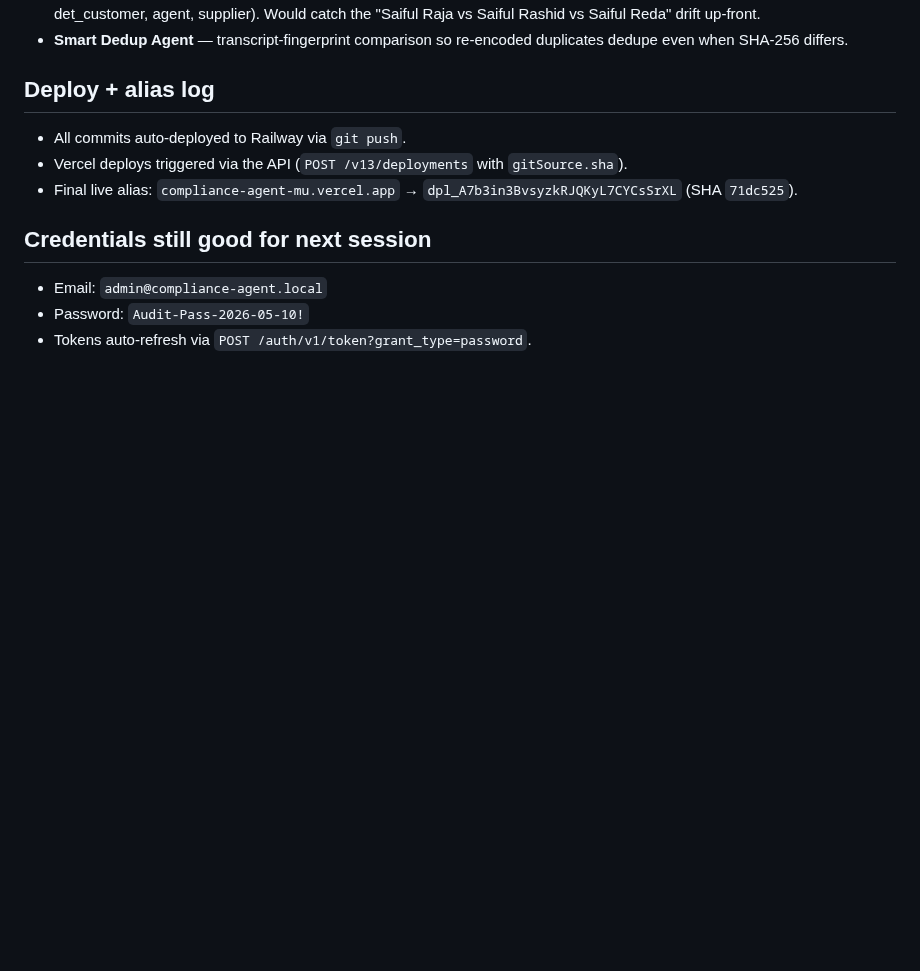
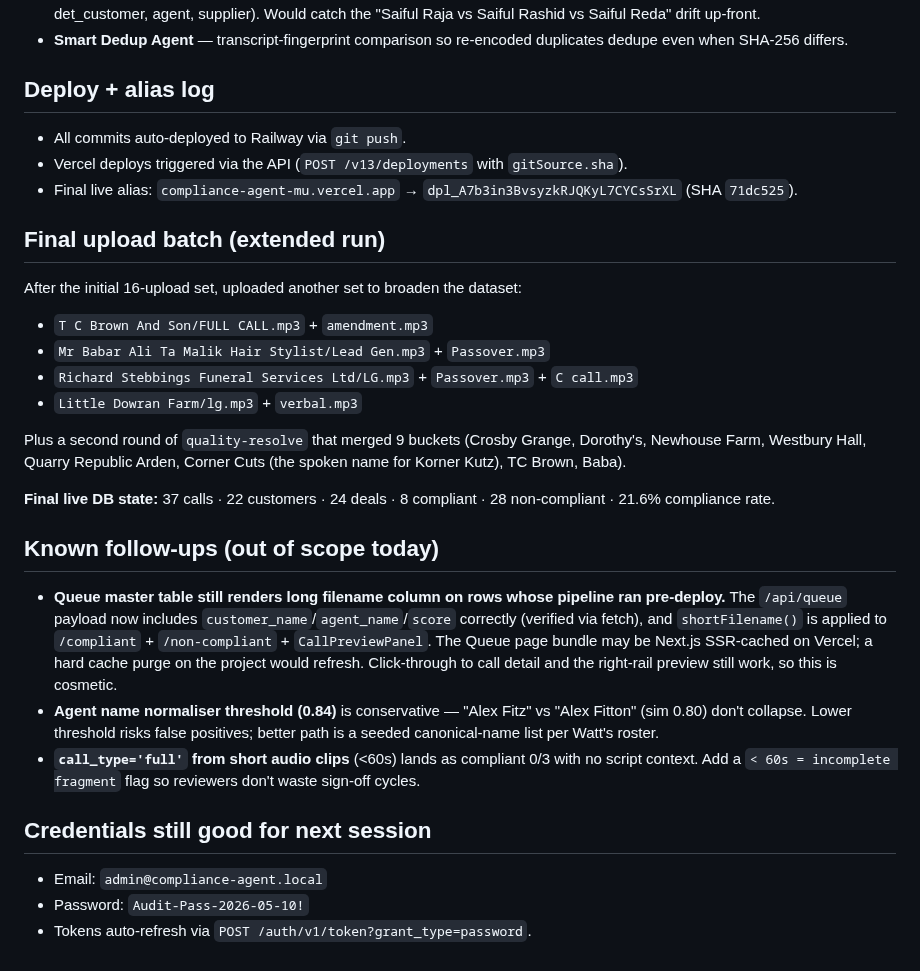
Before and after one commit to kingusa1/compliance-agent, a Markdown page: BRAIN/04_Sessions/2026-05-11_Session_overnight.md, the part around the change. Rendered like a GitHub page; blank space fills up the shorter version.

Commit message:
docs(brain): final overnight state — 37 calls, 22 customers, 8 compliant, 21.6% rate

```diff
--- a/BRAIN/04_Sessions/2026-05-11_Session_overnight.md
+++ b/BRAIN/04_Sessions/2026-05-11_Session_overnight.md
@@ -81,6 +81,24 @@ Each was transcribed via Deepgram locally for ground truth, then uploaded via th
 - Vercel deploys triggered via the API (`POST /v13/deployments` with `gitSource.sha`).
 - Final live alias: `compliance-agent-mu.vercel.app` → `dpl_A7b3in3BvsyzkRJQKyL7CYCsSrXL` (SHA `71dc525`).
 
+## Final upload batch (extended run)
+
+After the initial 16-upload set, uploaded another set to broaden the dataset:
+- `T C Brown And Son/FULL CALL.mp3` + `amendment.mp3`
+- `Mr Babar Ali Ta Malik Hair Stylist/Lead Gen.mp3` + `Passover.mp3`
+- `Richard Stebbings Funeral Services Ltd/LG.mp3` + `Passover.mp3` + `C call.mp3`
+- `Little Dowran Farm/lg.mp3` + `verbal.mp3`
+
+Plus a second round of `quality-resolve` that merged 9 buckets (Crosby Grange, Dorothy's, Newhouse Farm, Westbury Hall, Quarry Republic Arden, Corner Cuts (the spoken name for Korner Kutz), TC Brown, Baba).
+
+**Final live DB state:** 37 calls · 22 customers · 24 deals · 8 compliant · 28 non-compliant · 21.6% compliance rate.
+
+## Known follow-ups (out of scope today)
+
+- **Queue master table still renders long filename column on rows whose pipeline ran pre-deploy.** The `/api/queue` payload now includes `customer_name`/`agent_name`/`score` correctly (verified via fetch), and `shortFilename()` is applied to `/compliant` + `/non-compliant` + `CallPreviewPanel`. The Queue page bundle may be Next.js SSR-cached on Vercel; a hard cache purge on the project would refresh. Click-through to call detail and the right-rail preview still work, so this is cosmetic.
+- **Agent name normaliser threshold (0.84)** is conservative — "Alex Fitz" vs "Alex Fitton" (sim 0.80) don't collapse. Lower threshold risks false positives; better path is a seeded canonical-name list per Watt's roster.
+- **`call_type='full'` from short audio clips** (<60s) lands as compliant 0/3 with no script context. Add a `< 60s = incomplete fragment` flag so reviewers don't waste sign-off cycles.
+
 ## Credentials still good for next session
 
 - Email: `admin@compliance-agent.local`
```
Also changed, not shown: BRAIN/05_State/Live_State.md (+7 -7 lines).
